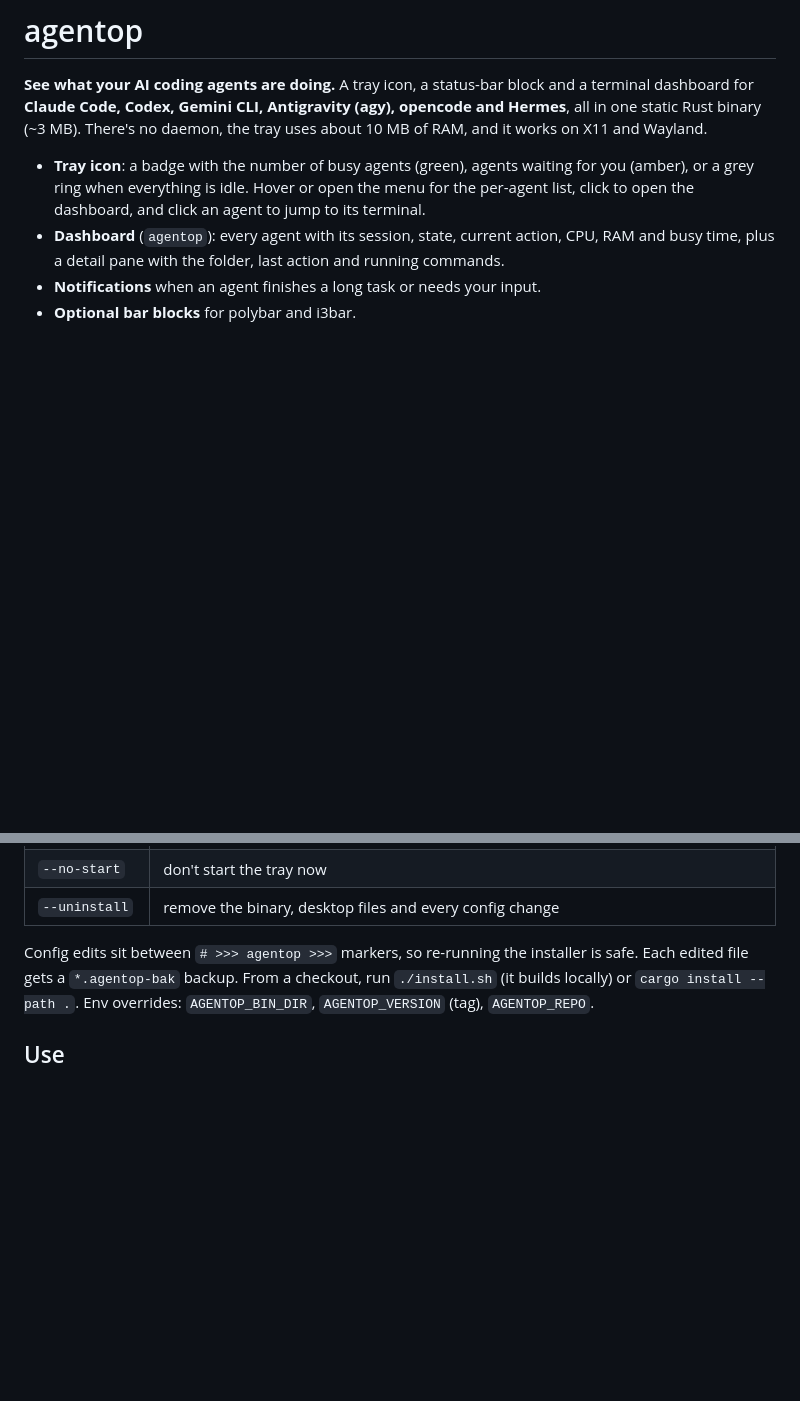
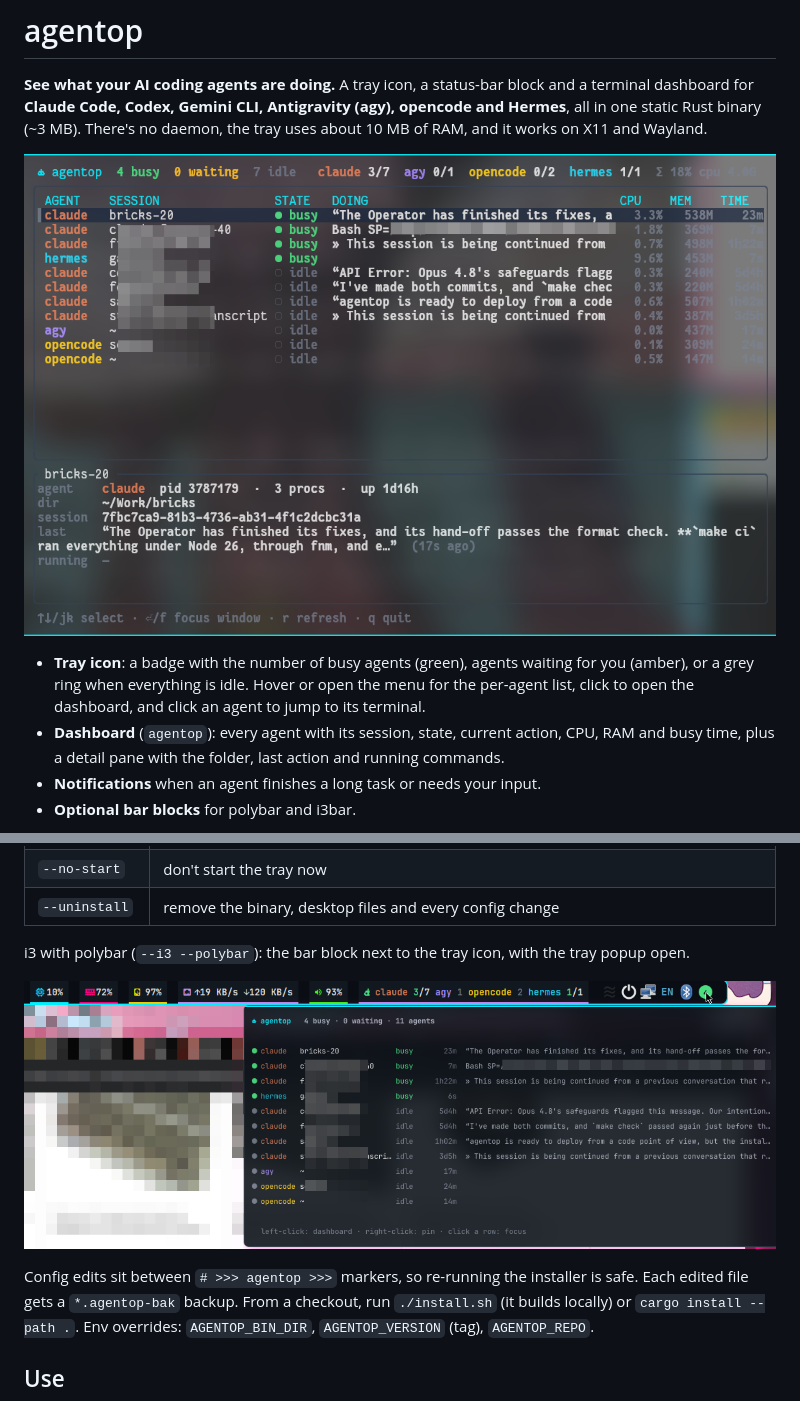
Before and after one commit to sacx/agentop, a Markdown page: README.md, 2 parts joined by grey strips. GitHub-like rendering; pictures changed too: images/agentop.png (added), images/tray-polybar-open.png (added); blank space fills up the shorter version.

Commit message:
README: add screenshots
Co-Authored-By: Claude Opus 5.5 <noreply@anthropic.com>

```diff
--- a/README.md
+++ b/README.md
@@ -4,6 +4,8 @@
 dashboard for **Claude Code, Codex, Gemini CLI, Antigravity (agy), opencode and Hermes**, all in
 one static Rust binary (~3 MB). There's no daemon, the tray uses about 10 MB of RAM, and it works
 on X11 and Wayland.
+
+![agentop dashboard](images/agentop.png)
 
 - **Tray icon**: a badge with the number of busy agents (green), agents waiting for you (amber),
   or a grey ring when everything is idle. Hover or open the menu for the per-agent list, click to
@@ -33,6 +35,10 @@ curl -fsSL https://raw.githubusercontent.com/sacx/agentop/main/install.sh | sh -
 | `--from-source` | build with cargo instead of downloading a release binary |
 | `--no-start` | don't start the tray now |
 | `--uninstall` | remove the binary, desktop files and every config change |
+
+i3 with polybar (`--i3 --polybar`): the bar block next to the tray icon, with the tray popup open.
+
+![agentop on i3 with polybar](images/tray-polybar-open.png)
 
 Config edits sit between `# >>> agentop >>>` markers, so re-running the installer is safe. Each
 edited file gets a `*.agentop-bak` backup. From a checkout, run `./install.sh` (it builds
```
